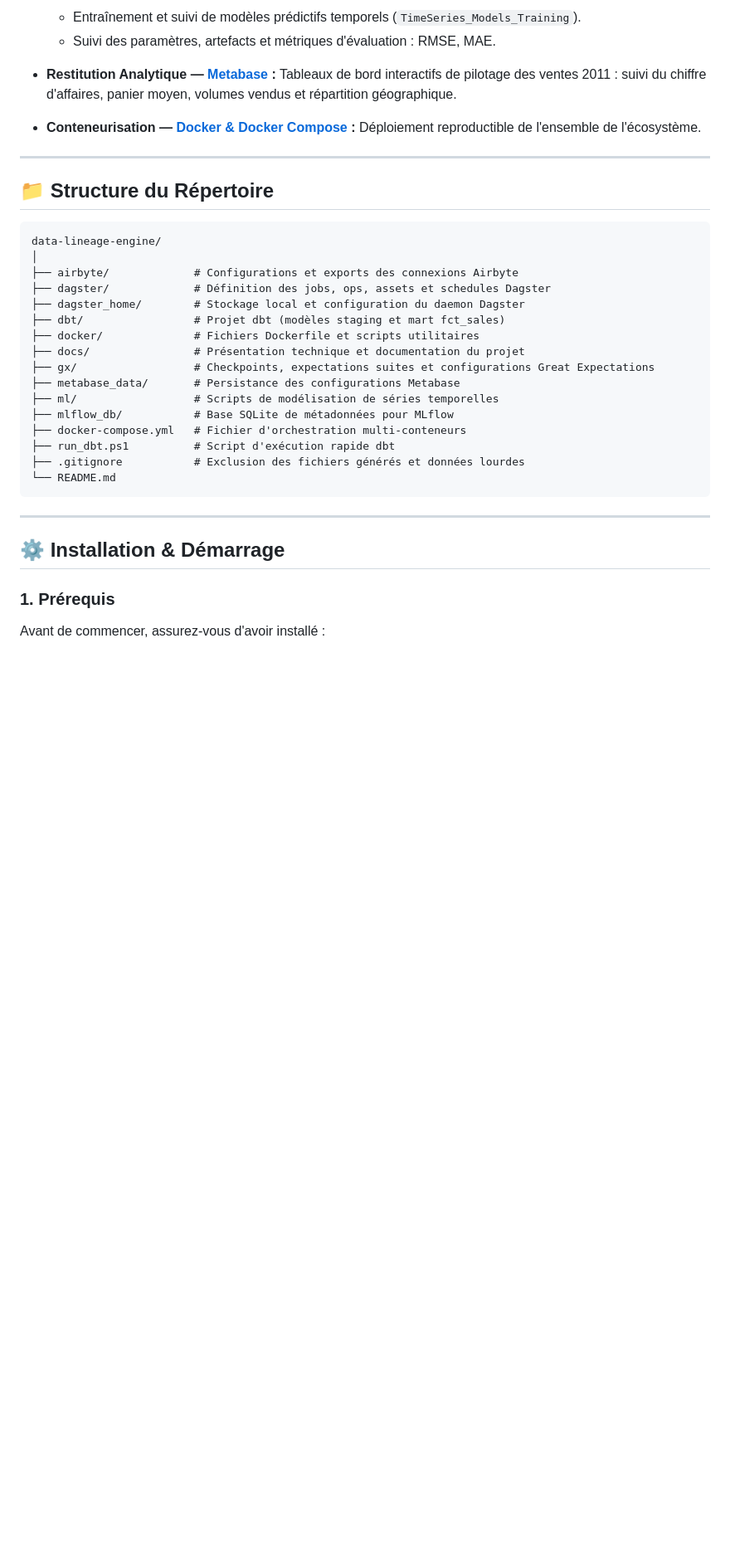
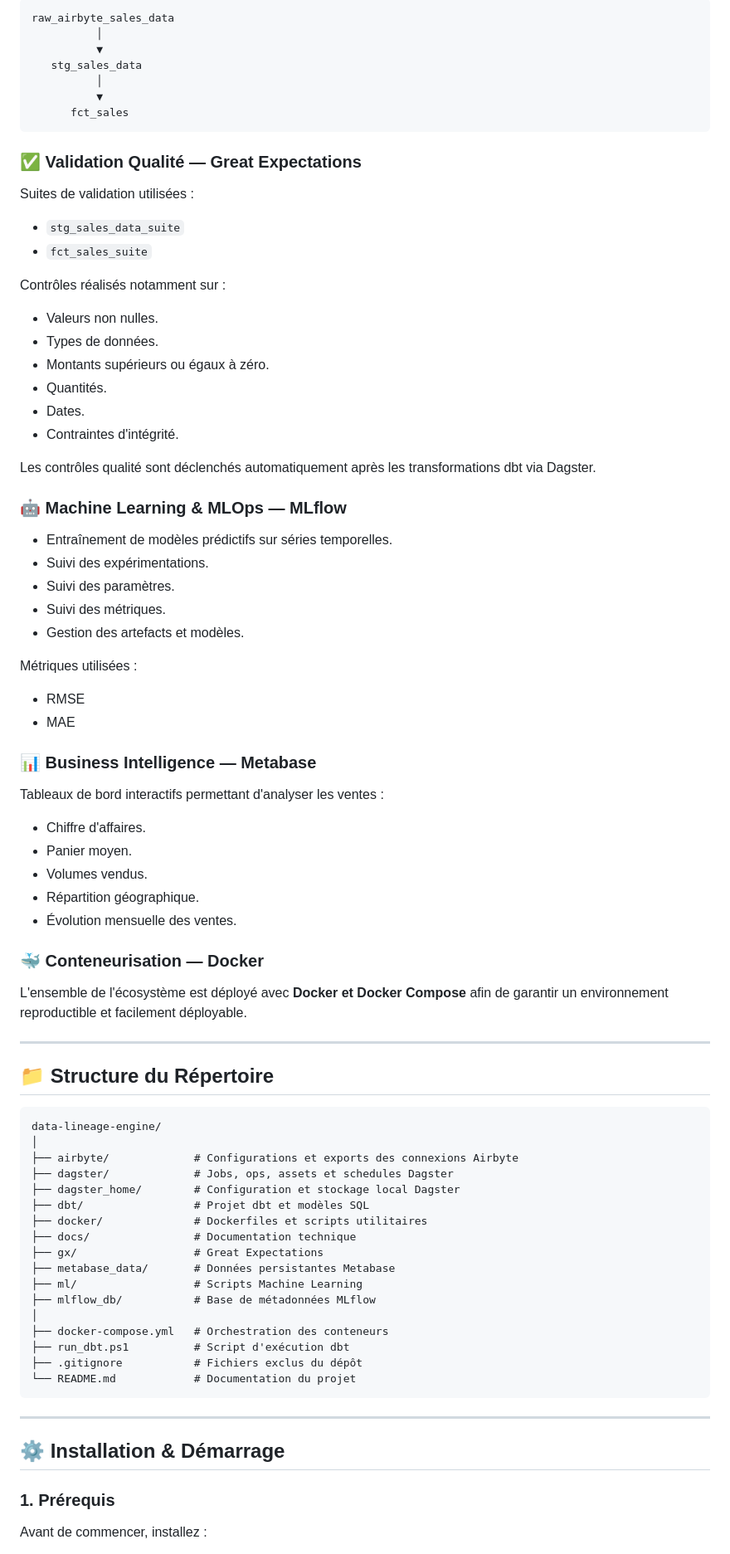
Before and after one commit to walidlabied09/data-lineage-engine, a Markdown page: README.md, the part around one of its changes. Shown at 83% size. Rendered like a GitHub page; blank space fills up the shorter version.

Commit message:
Update README.md
Updated the README to improve clarity and organization, including changes to project descriptions, installation instructions, and architecture overview.

````diff
--- a/README.md
+++ b/README.md
@@ -76,10 +86,58 @@ Le pipeline est entièrement orchestré par **Dagster** et s'articule autour d'u
 
-  * Entraînement et suivi de modèles prédictifs temporels (`TimeSeries_Models_Training`).
-  * Suivi des paramètres, artefacts et métriques d'évaluation : RMSE, MAE.
+```text
+raw_airbyte_sales_data
+          │
+          ▼
+   stg_sales_data
+          │
+          ▼
+      fct_sales
+```
 
-* **Restitution Analytique — [Metabase](https://www.metabase.com/) :** Tableaux de bord interactifs de pilotage des ventes 2011 : suivi du chiffre d'affaires, panier moyen, volumes vendus et répartition géographique.
+### ✅ Validation Qualité — Great Expectations
 
-* **Conteneurisation — [Docker & Docker Compose](https://www.docker.com/) :** Déploiement reproductible de l'ensemble de l'écosystème.
+Suites de validation utilisées :
+
+* `stg_sales_data_suite`
+* `fct_sales_suite`
+
+Contrôles réalisés notamment sur :
+
+* Valeurs non nulles.
+* Types de données.
+* Montants supérieurs ou égaux à zéro.
+* Quantités.
+* Dates.
+* Contraintes d'intégrité.
+
+Les contrôles qualité sont déclenchés automatiquement après les transformations dbt via Dagster.
+
+### 🤖 Machine Learning & MLOps — MLflow
+
+* Entraînement de modèles prédictifs sur séries temporelles.
+* Suivi des expérimentations.
+* Suivi des paramètres.
+* Suivi des métriques.
+* Gestion des artefacts et modèles.
+
+Métriques utilisées :
+
+* RMSE
+* MAE
+
+### 📊 Business Intelligence — Metabase
+
+Tableaux de bord interactifs permettant d'analyser les ventes :
+
+* Chiffre d'affaires.
+* Panier moyen.
+* Volumes vendus.
+* Répartition géographique.
+* Évolution mensuelle des ventes.
+
+### 🐳 Conteneurisation — Docker
+
+L'ensemble de l'écosystème est déployé avec **Docker et Docker Compose** afin de garantir un environnement reproductible et facilement déployable.
 
 ---
 
@@ -89,19 +147,20 @@ Le pipeline est entièrement orchestré par **Dagster** et s'articule autour d'u
 data-lineage-engine/
 │
 ├── airbyte/             # Configurations et exports des connexions Airbyte
-├── dagster/             # Définition des jobs, ops, assets et schedules Dagster
-├── dagster_home/        # Stockage local et configuration du daemon Dagster
-├── dbt/                 # Projet dbt (modèles staging et mart fct_sales)
-├── docker/              # Fichiers Dockerfile et scripts utilitaires
-├── docs/                # Présentation technique et documentation du projet
-├── gx/                  # Checkpoints, expectations suites et configurations Great Expectations
-├── metabase_data/       # Persistance des configurations Metabase
-├── ml/                  # Scripts de modélisation de séries temporelles
-├── mlflow_db/           # Base SQLite de métadonnées pour MLflow
-├── docker-compose.yml   # Fichier d'orchestration multi-conteneurs
-├── run_dbt.ps1          # Script d'exécution rapide dbt
-├── .gitignore           # Exclusion des fichiers générés et données lourdes
-└── README.md
+├── dagster/             # Jobs, ops, assets et schedules Dagster
+├── dagster_home/        # Configuration et stockage local Dagster
+├── dbt/                 # Projet dbt et modèles SQL
+├── docker/              # Dockerfiles et scripts utilitaires
+├── docs/                # Documentation technique
+├── gx/                  # Great Expectations
+├── metabase_data/       # Données persistantes Metabase
+├── ml/                  # Scripts Machine Learning
+├── mlflow_db/           # Base de métadonnées MLflow
+│
+├── docker-compose.yml   # Orchestration des conteneurs
+├── run_dbt.ps1          # Script d'exécution dbt
+├── .gitignore           # Fichiers exclus du dépôt
+└── README.md            # Documentation du projet
 ```
 
 ---
@@ -110,5 +169,5 @@ data-lineage-engine/
 
 ### 1. Prérequis
 
-Avant de commencer, assurez-vous d'avoir installé :
+Avant de commencer, installez :
 
````
Also changed, not shown: other parts of README.md (+178 -185 lines).
